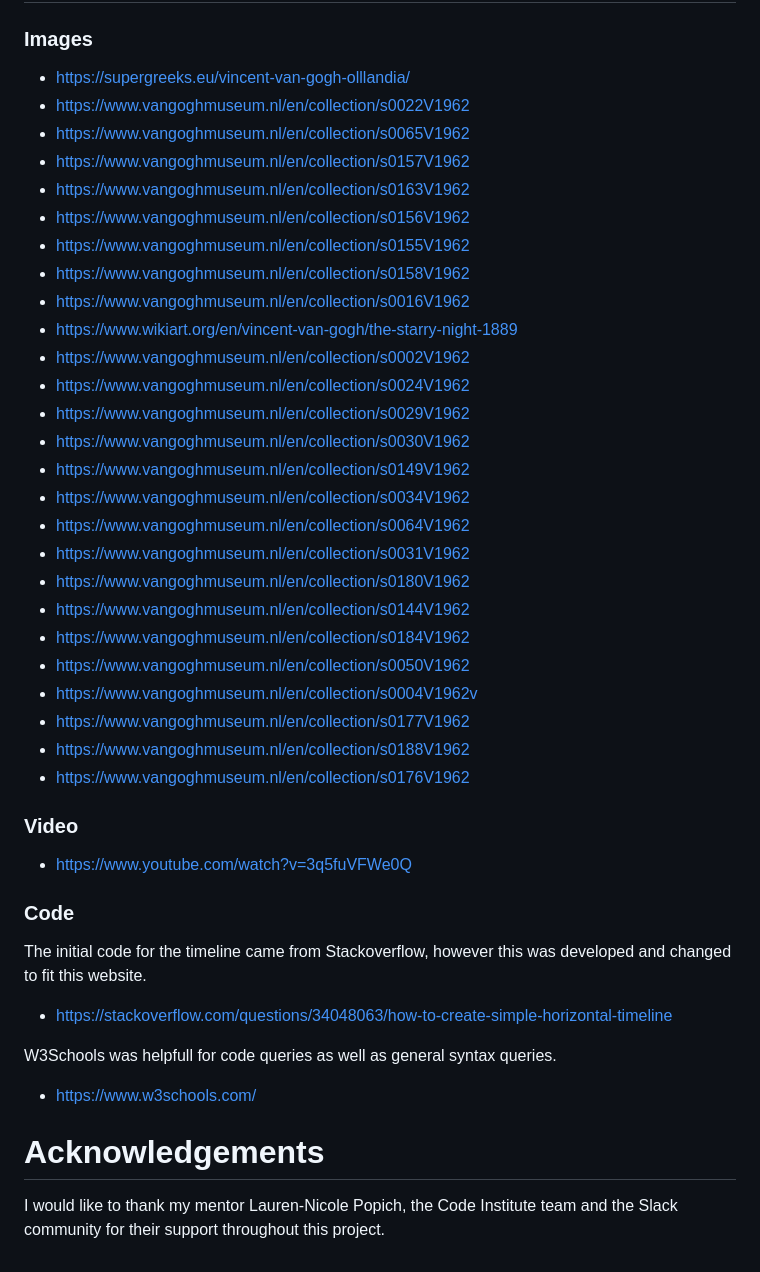
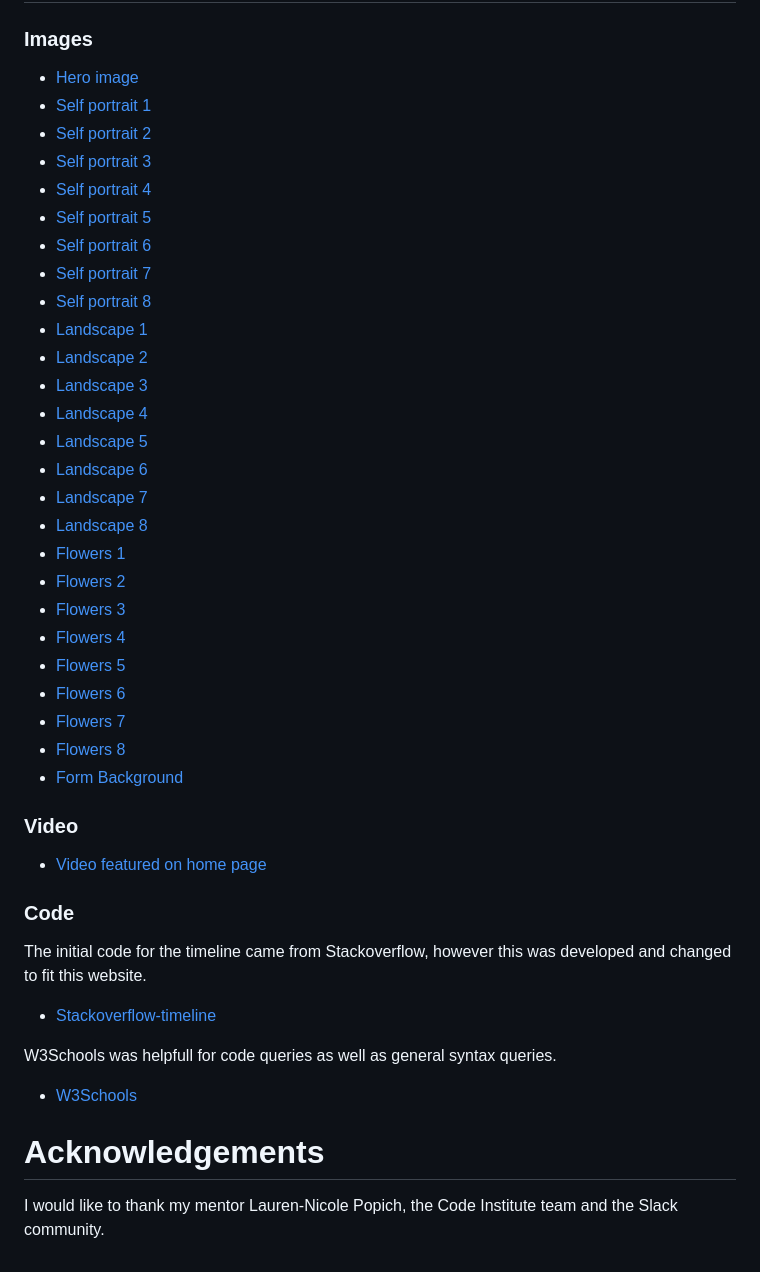
Before and after one commit to leoniemclaughlin7/Vincent-Van-Gogh, a Markdown page: README.md, the part around the change. Rendered like a GitHub page.

Commit message:
Add tags to credit links in READEME.md

```diff
--- a/README.md
+++ b/README.md
@@ -257,45 +257,45 @@ The live link can be accessed here: [Vincent Van Gogh](https://leoniemclaughlin7
 
 ### Images
 
-* https://supergreeks.eu/vincent-van-gogh-olllandia/
-* https://www.vangoghmuseum.nl/en/collection/s0022V1962
-* https://www.vangoghmuseum.nl/en/collection/s0065V1962
-* https://www.vangoghmuseum.nl/en/collection/s0157V1962
-* https://www.vangoghmuseum.nl/en/collection/s0163V1962
-* https://www.vangoghmuseum.nl/en/collection/s0156V1962
-* https://www.vangoghmuseum.nl/en/collection/s0155V1962
-* https://www.vangoghmuseum.nl/en/collection/s0158V1962
-* https://www.vangoghmuseum.nl/en/collection/s0016V1962
-* https://www.wikiart.org/en/vincent-van-gogh/the-starry-night-1889
-* https://www.vangoghmuseum.nl/en/collection/s0002V1962
-* https://www.vangoghmuseum.nl/en/collection/s0024V1962
-* https://www.vangoghmuseum.nl/en/collection/s0029V1962
-* https://www.vangoghmuseum.nl/en/collection/s0030V1962
-* https://www.vangoghmuseum.nl/en/collection/s0149V1962
-* https://www.vangoghmuseum.nl/en/collection/s0034V1962
-* https://www.vangoghmuseum.nl/en/collection/s0064V1962
-* https://www.vangoghmuseum.nl/en/collection/s0031V1962
-* https://www.vangoghmuseum.nl/en/collection/s0180V1962
-* https://www.vangoghmuseum.nl/en/collection/s0144V1962
-* https://www.vangoghmuseum.nl/en/collection/s0184V1962
-* https://www.vangoghmuseum.nl/en/collection/s0050V1962
-* https://www.vangoghmuseum.nl/en/collection/s0004V1962v
-* https://www.vangoghmuseum.nl/en/collection/s0177V1962
-* https://www.vangoghmuseum.nl/en/collection/s0188V1962
-* https://www.vangoghmuseum.nl/en/collection/s0176V1962
+* [Hero image](https://supergreeks.eu/vincent-van-gogh-olllandia/)
+* [Self portrait 1](https://www.vangoghmuseum.nl/en/collection/s0022V1962)
+* [Self portrait 2](https://www.vangoghmuseum.nl/en/collection/s0065V1962)
+* [Self portrait 3](https://www.vangoghmuseum.nl/en/collection/s0157V1962)
+* [Self portrait 4](https://www.vangoghmuseum.nl/en/collection/s0163V1962)
+* [Self portrait 5](https://www.vangoghmuseum.nl/en/collection/s0156V1962)
+* [Self portrait 6](https://www.vangoghmuseum.nl/en/collection/s0155V1962)
+* [Self portrait 7](https://www.vangoghmuseum.nl/en/collection/s0158V1962)
+* [Self portrait 8](https://www.vangoghmuseum.nl/en/collection/s0016V1962)
+* [Landscape 1](https://www.wikiart.org/en/vincent-van-gogh/the-starry-night-1889)
+* [Landscape 2](https://www.vangoghmuseum.nl/en/collection/s0002V1962)
+* [Landscape 3](https://www.vangoghmuseum.nl/en/collection/s0024V1962)
+* [Landscape 4](https://www.vangoghmuseum.nl/en/collection/s0029V1962)
+* [Landscape 5](https://www.vangoghmuseum.nl/en/collection/s0030V1962)
+* [Landscape 6](https://www.vangoghmuseum.nl/en/collection/s0149V1962)
+* [Landscape 7](https://www.vangoghmuseum.nl/en/collection/s0034V1962)
+* [Landscape 8](https://www.vangoghmuseum.nl/en/collection/s0064V1962)
+* [Flowers 1](https://www.vangoghmuseum.nl/en/collection/s0031V1962)
+* [Flowers 2](https://www.vangoghmuseum.nl/en/collection/s0180V1962)
+* [Flowers 3](https://www.vangoghmuseum.nl/en/collection/s0144V1962)
+* [Flowers 4](https://www.vangoghmuseum.nl/en/collection/s0184V1962)
+* [Flowers 5](https://www.vangoghmuseum.nl/en/collection/s0050V1962)
+* [Flowers 6](https://www.vangoghmuseum.nl/en/collection/s0004V1962v)
+* [Flowers 7](https://www.vangoghmuseum.nl/en/collection/s0177V1962)
+* [Flowers 8](https://www.vangoghmuseum.nl/en/collection/s0188V1962)
+* [Form Background](https://www.vangoghmuseum.nl/en/collection/s0176V1962)
 
 ### Video
 
-* https://www.youtube.com/watch?v=3q5fuVFWe0Q
+* [Video featured on home page](https://www.youtube.com/watch?v=3q5fuVFWe0Q)
 
 ### Code
 
 The initial code for the timeline came from Stackoverflow, however this was developed and changed to fit this website.
-* https://stackoverflow.com/questions/34048063/how-to-create-simple-horizontal-timeline
+* [Stackoverflow-timeline](https://stackoverflow.com/questions/34048063/how-to-create-simple-horizontal-timeline)
 
 W3Schools was helpfull for code queries as well as general syntax queries.
-* https://www.w3schools.com/
+* [W3Schools](https://www.w3schools.com/)
 
 # Acknowledgements
 
-I would like to thank my mentor Lauren-Nicole Popich, the Code Institute team and the Slack community for their support throughout this project.
+I would like to thank my mentor Lauren-Nicole Popich, the Code Institute team and the Slack community.
```
